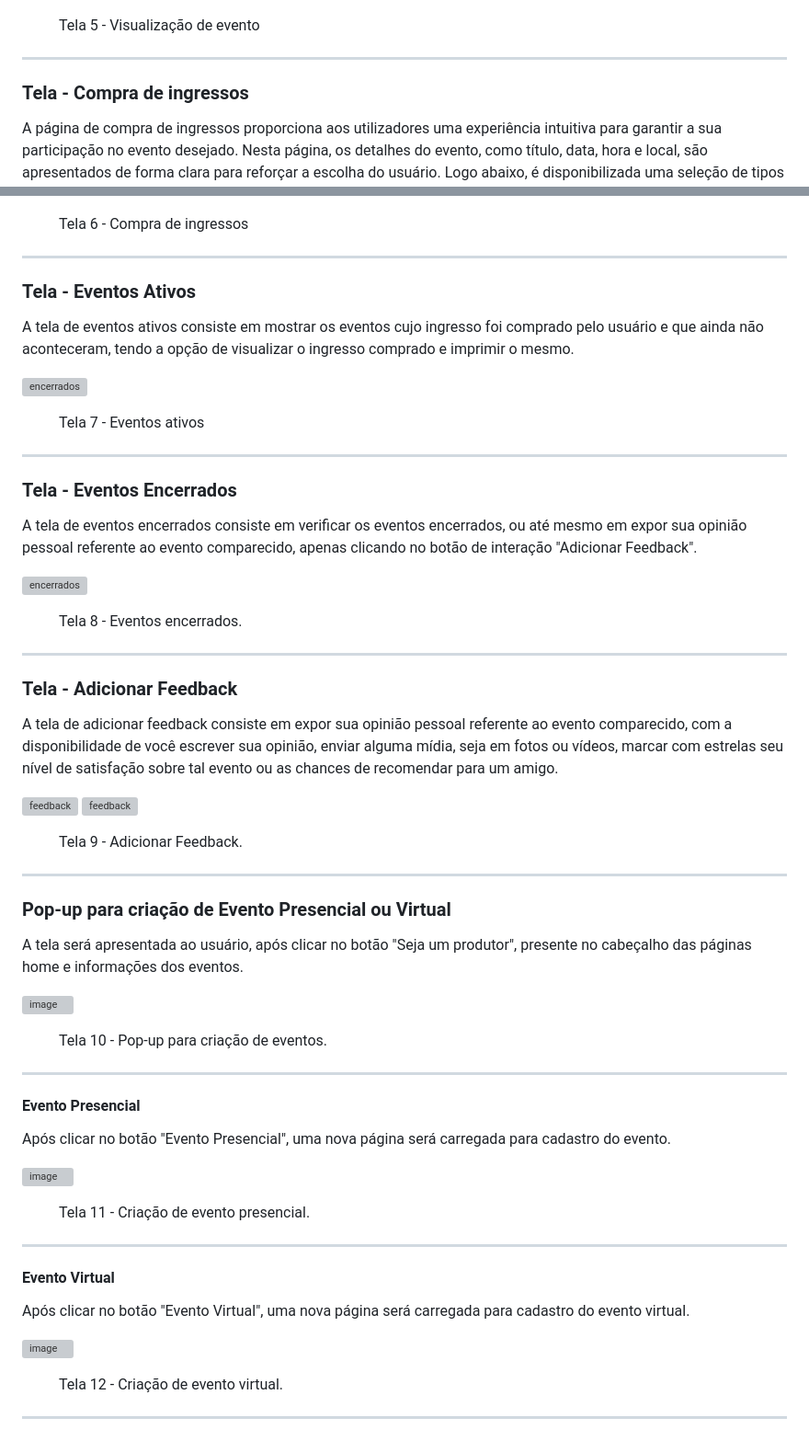
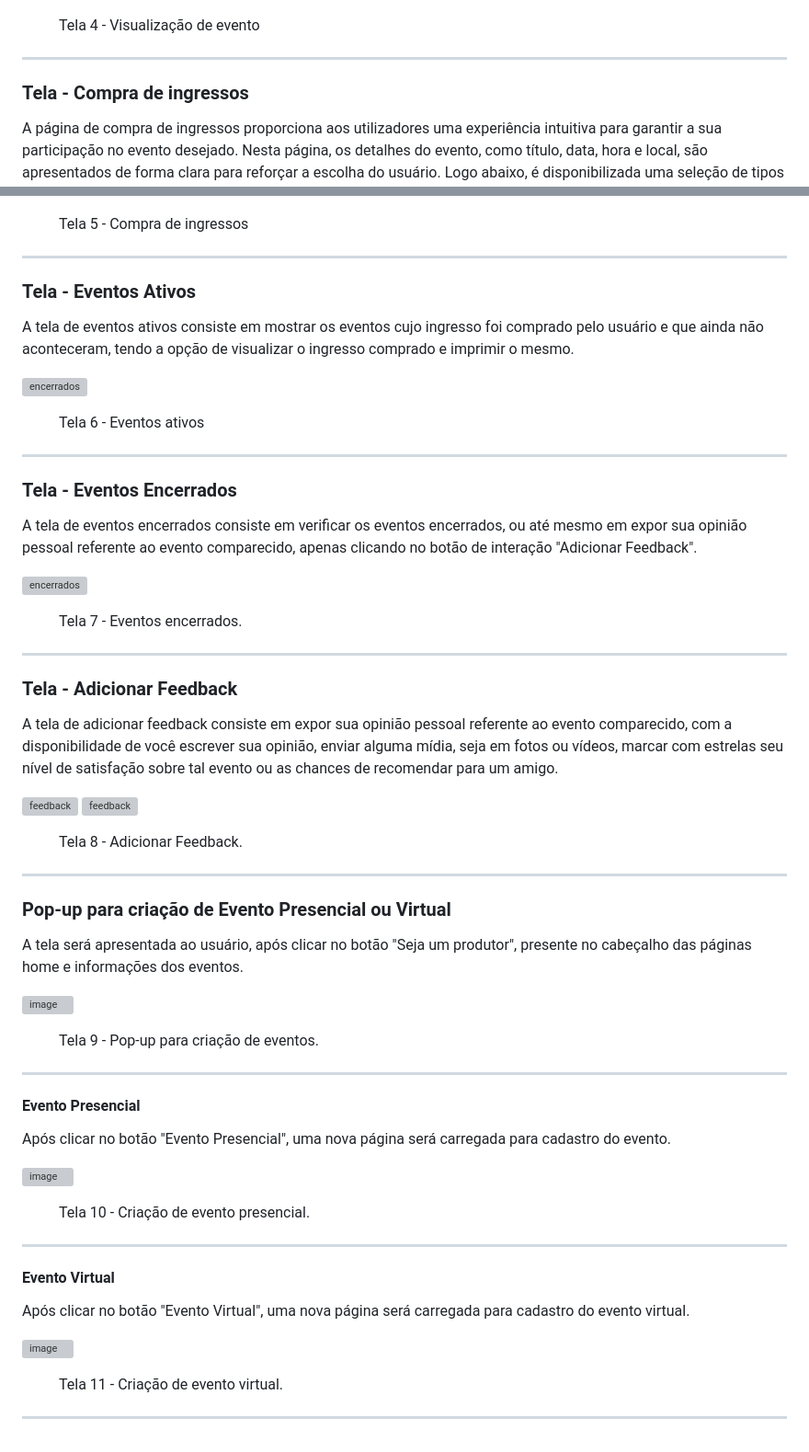
Before and after one commit to ICEI-PUC-Minas-PMV-ADS/ADS-EIXO-1-MARCAE, a Markdown page: documentos/04-Projeto de Interface.md, 2 parts joined by grey strips. Shown: that part at 92% size. Drawn GitHub-style; grey boxes are pictures that could not be loaded.

```diff
--- a/documentos/04-Projeto de Interface.md
+++ b/documentos/04-Projeto de Interface.md
@@ -53,7 +53,7 @@ O diagrama exibido na Figura 1 mostra o fluxo principal onde ilustra a sequênci
 
 
 <figure>
-  <figcaption> Tela 5 - Visualização de evento
+  <figcaption> Tela 4 - Visualização de evento
 </figure>
 <hr>
 
@@ -68,7 +68,7 @@ Logo abaixo, é disponibilizada uma seleção de tipos de ingressos, cada um com
 ![Fluxo de usuário marcaê](img/compraIngresso3.png)
 
 <figure>
-  <figcaption> Tela 6 - Compra de ingressos
+  <figcaption> Tela 5 - Compra de ingressos
 </figure>
 <hr>
 
@@ -78,7 +78,7 @@ Logo abaixo, é disponibilizada uma seleção de tipos de ingressos, cada um com
 ![encerrados](https://github.com/ICEI-PUC-Minas-PMV-ADS/pmv-ads-2023-2-e1-proj-web-t4-group_3/blob/main/documentos/img/Historico1.png)
 
 <figure>
-  <figcaption> Tela 7 - Eventos ativos
+  <figcaption> Tela 6 - Eventos ativos
 </figure>
 <hr>
 
@@ -88,7 +88,7 @@ Logo abaixo, é disponibilizada uma seleção de tipos de ingressos, cada um com
 ![encerrados](https://github.com/ICEI-PUC-Minas-PMV-ADS/pmv-ads-2023-2-e1-proj-web-t4-group_3/blob/main/documentos/img/Eventos%20encerrados.png)
 
 <figure>
-  <figcaption> Tela 8 - Eventos encerrados.
+  <figcaption> Tela 7 - Eventos encerrados.
 </figure>
 <hr>
 
@@ -99,7 +99,7 @@ Logo abaixo, é disponibilizada uma seleção de tipos de ingressos, cada um com
 ![feedback](https://github.com/ICEI-PUC-Minas-PMV-ADS/pmv-ads-2023-2-e1-proj-web-t4-group_3/blob/main/documentos/img/Adicionando%20p%C3%B3s%20evento%202.png)
 
 <figure>
-  <figcaption> Tela 9 - Adicionar Feedback.
+  <figcaption> Tela 8 - Adicionar Feedback.
 </figure>
 <hr>
 
@@ -109,7 +109,7 @@ Logo abaixo, é disponibilizada uma seleção de tipos de ingressos, cada um com
 ![image](https://github.com/ICEI-PUC-Minas-PMV-ADS/pmv-ads-2023-2-e1-proj-web-t4-group_3/assets/32981763/636dc1b8-42a4-414b-b1d6-55d0a833171e)
 
 <figure>
-  <figcaption> Tela 10 - Pop-up para criação de eventos.
+  <figcaption> Tela 9 - Pop-up para criação de eventos.
 </figure>
 <hr>
 
@@ -119,7 +119,7 @@ Logo abaixo, é disponibilizada uma seleção de tipos de ingressos, cada um com
 ![image](https://github.com/ICEI-PUC-Minas-PMV-ADS/pmv-ads-2023-2-e1-proj-web-t4-group_3/assets/32981763/ba1fcbb0-bee8-4152-995a-5bfa6ffc216d)
 
 <figure>
-  <figcaption> Tela 11 -  Criação de evento presencial.
+  <figcaption> Tela 10 -  Criação de evento presencial.
 </figure>
 <hr>
 
@@ -128,6 +128,6 @@ Logo abaixo, é disponibilizada uma seleção de tipos de ingressos, cada um com
 
 ![image](https://github.com/ICEI-PUC-Minas-PMV-ADS/pmv-ads-2023-2-e1-proj-web-t4-group_3/assets/32981763/2a3b7cc3-1403-4942-8b23-46967b70173c)
 <figure>
-  <figcaption> Tela 12 - Criação de evento virtual.
+  <figcaption> Tela 11 - Criação de evento virtual.
 </figure>
 <hr>
```
Also changed, not shown: other parts of documentos/04-Projeto de Interface.md (+4 -4 lines).
